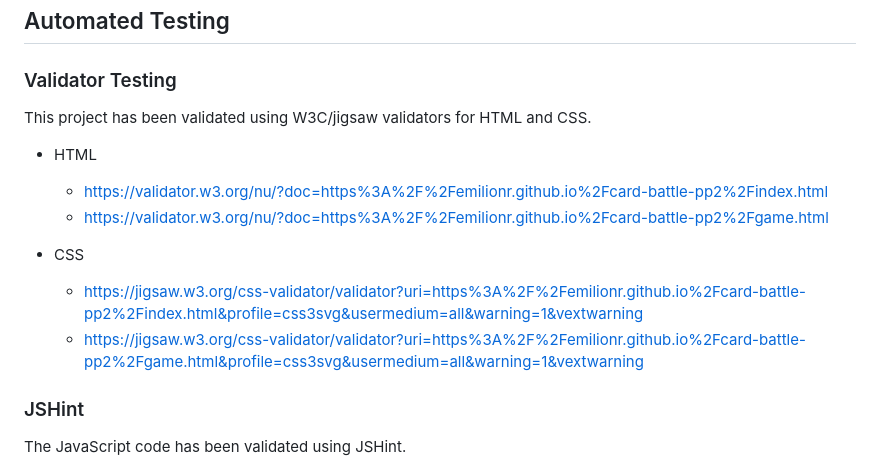
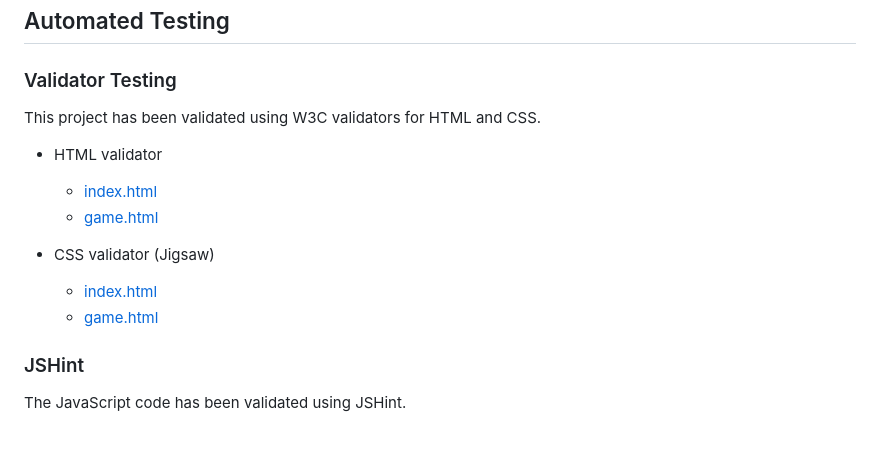
Before and after one commit to EmilionR/card-battle-pp2, a Markdown page: TESTING.md, the part around the change. Rendered like a GitHub page; blank space fills up the shorter version.

Commit message:
Fix validator links and a small readme typo

```diff
--- a/TESTING.md
+++ b/TESTING.md
@@ -15,15 +15,15 @@ Visit live deployed site: [Card Battle](https://emilionr.github.io/card-battle-p
 
 ### Validator Testing
 
-This project has been validated using W3C/jigsaw validators for HTML and CSS.
+This project has been validated using W3C validators for HTML and CSS.
 
-* HTML
-  * https://validator.w3.org/nu/?doc=https%3A%2F%2Femilionr.github.io%2Fcard-battle-pp2%2Findex.html
-  * https://validator.w3.org/nu/?doc=https%3A%2F%2Femilionr.github.io%2Fcard-battle-pp2%2Fgame.html
+* HTML validator
+  * [index.html](https://validator.w3.org/nu/?doc=https%3A%2F%2Femilionr.github.io%2Fcard-battle-pp2%2Findex.html)
+  * [game.html](https://validator.w3.org/nu/?doc=https%3A%2F%2Femilionr.github.io%2Fcard-battle-pp2%2Fgame.html)
 
-* CSS
-  * https://jigsaw.w3.org/css-validator/validator?uri=https%3A%2F%2Femilionr.github.io%2Fcard-battle-pp2%2Findex.html&profile=css3svg&usermedium=all&warning=1&vextwarning
-  * https://jigsaw.w3.org/css-validator/validator?uri=https%3A%2F%2Femilionr.github.io%2Fcard-battle-pp2%2Fgame.html&profile=css3svg&usermedium=all&warning=1&vextwarning
+* CSS validator (Jigsaw)
+  * [index.html](https://jigsaw.w3.org/css-validator/validator?uri=https%3A%2F%2Femilionr.github.io%2Fcard-battle-pp2%2Findex.html&profile=css3svg&usermedium=all&warning=1&vextwarning)
+  * [game.html](https://jigsaw.w3.org/css-validator/validator?uri=https%3A%2F%2Femilionr.github.io%2Fcard-battle-pp2%2Fgame.html&profile=css3svg&usermedium=all&warning=1&vextwarning)
 
 ### JSHint
 
```
